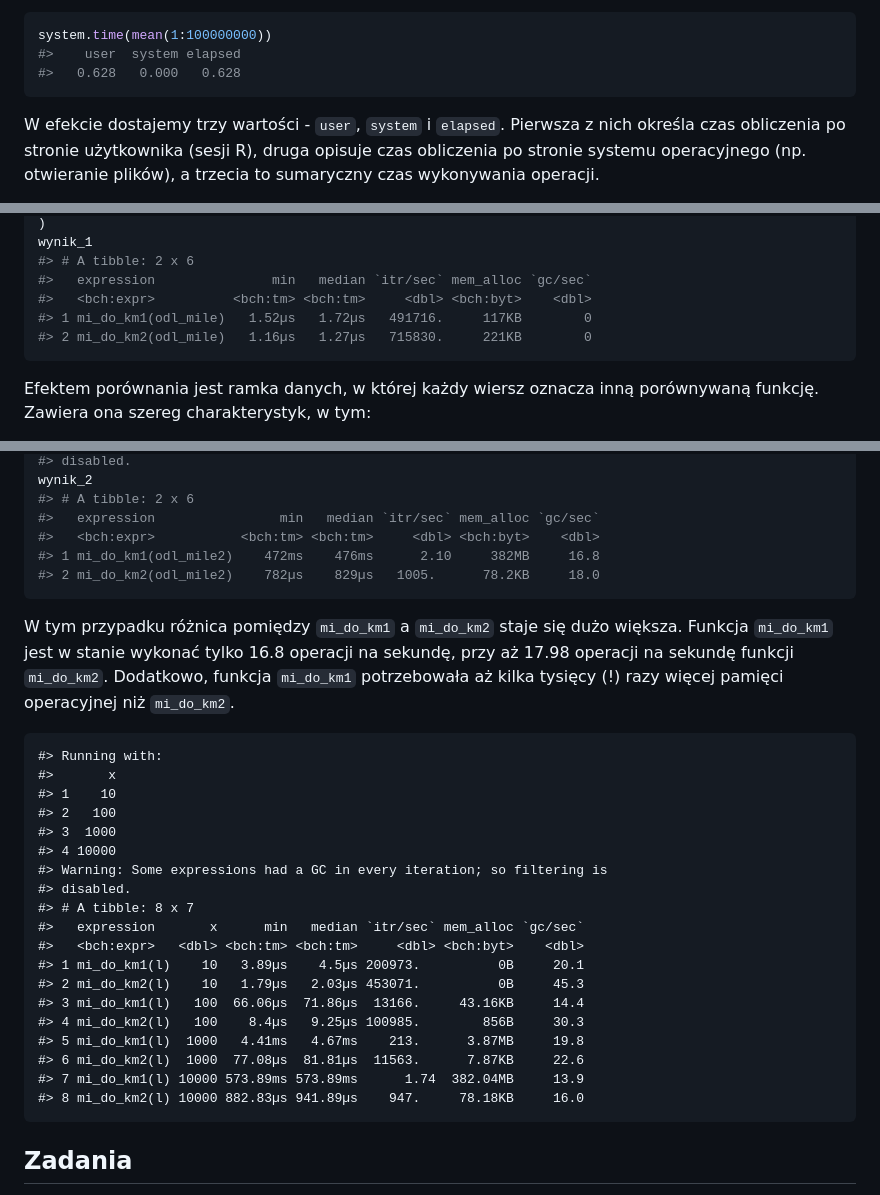
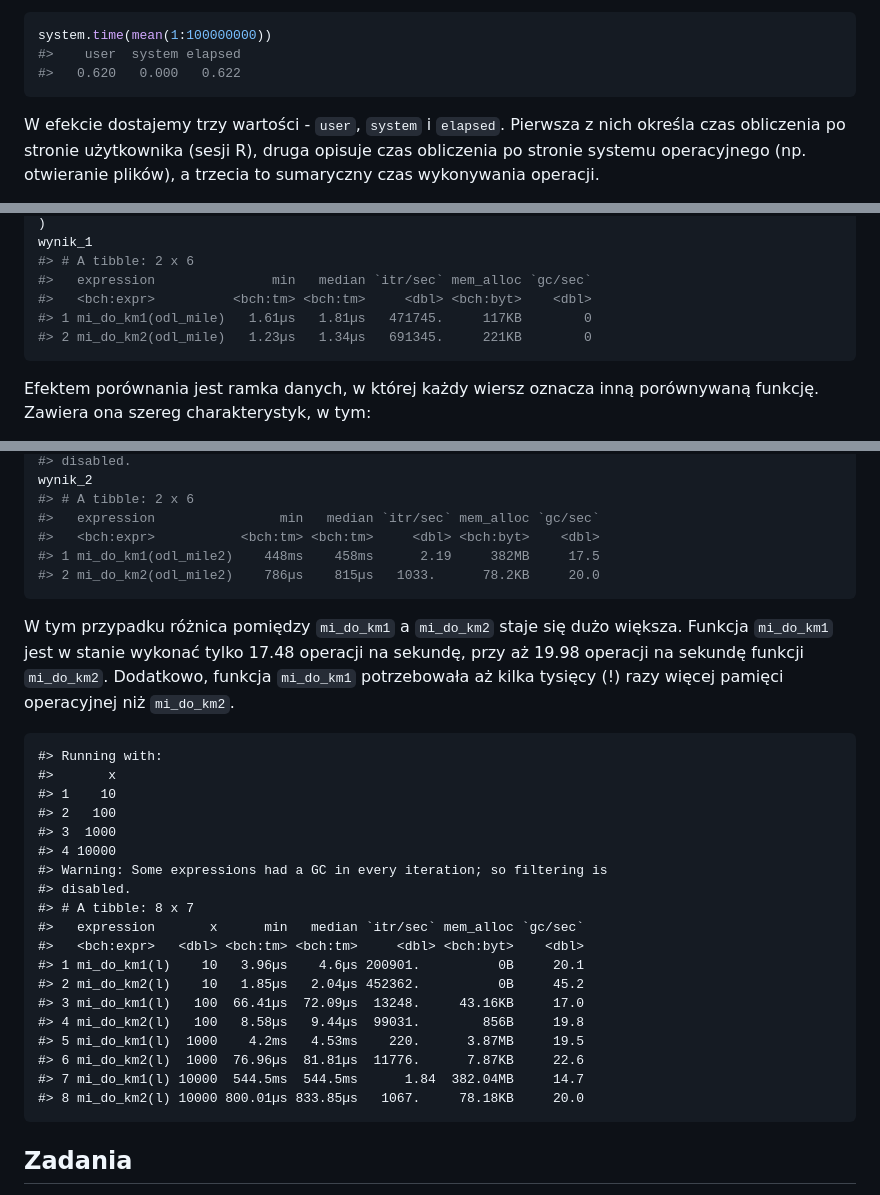
Before and after one commit to Nowosad/elp, a Markdown page: 12-analiza-kodu.md, 3 parts joined by grey strips. Drawn GitHub-style.

Commit message:
Updating book (398)

````diff
--- a/12-analiza-kodu.md
+++ b/12-analiza-kodu.md
@@ -174,7 +174,7 @@ Przykładowo, poniżej nastąpi sprawdzenie czasu jaki zajmie wyliczenie średni
 ```r
 system.time(mean(1:100000000))
 #>    user  system elapsed
-#>   0.628   0.000   0.628
+#>   0.620   0.000   0.622
 ```
 
 W efekcie dostajemy trzy wartości - `user`, `system` i `elapsed`. Pierwsza z nich określa czas obliczenia po stronie użytkownika (sesji R), druga opisuje czas obliczenia po stronie systemu operacyjnego (np. otwieranie plików), a trzecia to sumaryczny czas wykonywania operacji.
@@ -230,8 +230,8 @@ wynik_1
 #> # A tibble: 2 x 6
 #>   expression               min   median `itr/sec` mem_alloc `gc/sec`
 #>   <bch:expr>          <bch:tm> <bch:tm>     <dbl> <bch:byt>    <dbl>
-#> 1 mi_do_km1(odl_mile)   1.52µs   1.72µs   491716.     117KB        0
-#> 2 mi_do_km2(odl_mile)   1.16µs   1.27µs   715830.     221KB        0
+#> 1 mi_do_km1(odl_mile)   1.61µs   1.81µs   471745.     117KB        0
+#> 2 mi_do_km2(odl_mile)   1.23µs   1.34µs   691345.     221KB        0
 ```
 
 Efektem porównania jest ramka danych, w której każdy wiersz oznacza inną porównywaną funkcję.
@@ -262,12 +262,12 @@ wynik_2
 #> # A tibble: 2 x 6
 #>   expression                min   median `itr/sec` mem_alloc `gc/sec`
 #>   <bch:expr>           <bch:tm> <bch:tm>     <dbl> <bch:byt>    <dbl>
-#> 1 mi_do_km1(odl_mile2)    472ms    476ms      2.10     382MB     16.8
-#> 2 mi_do_km2(odl_mile2)    782µs    829µs   1005.      78.2KB     18.0
+#> 1 mi_do_km1(odl_mile2)    448ms    458ms      2.19     382MB     17.5
+#> 2 mi_do_km2(odl_mile2)    786µs    815µs   1033.      78.2KB     20.0
 ```
 
 W tym przypadku różnica pomiędzy `mi_do_km1` a `mi_do_km2` staje się dużo większa.
-Funkcja `mi_do_km1` jest w stanie wykonać tylko 16.8 operacji na sekundę, przy aż 17.98 operacji na sekundę funkcji `mi_do_km2`.
+Funkcja `mi_do_km1` jest w stanie wykonać tylko 17.48 operacji na sekundę, przy aż 19.98 operacji na sekundę funkcji `mi_do_km2`.
 Dodatkowo, funkcja `mi_do_km1` potrzebowała aż kilka tysięcy (!) razy więcej pamięci operacyjnej niż `mi_do_km2`.
 
 
@@ -283,14 +283,14 @@ Dodatkowo, funkcja `mi_do_km1` potrzebowała aż kilka tysięcy (!) razy więcej
 #> # A tibble: 8 x 7
 #>   expression       x      min   median `itr/sec` mem_alloc `gc/sec`
 #>   <bch:expr>   <dbl> <bch:tm> <bch:tm>     <dbl> <bch:byt>    <dbl>
-#> 1 mi_do_km1(l)    10   3.89µs    4.5µs 200973.          0B     20.1
-#> 2 mi_do_km2(l)    10   1.79µs   2.03µs 453071.          0B     45.3
-#> 3 mi_do_km1(l)   100  66.06µs  71.86µs  13166.     43.16KB     14.4
-#> 4 mi_do_km2(l)   100    8.4µs   9.25µs 100985.        856B     30.3
-#> 5 mi_do_km1(l)  1000   4.41ms   4.67ms    213.      3.87MB     19.8
-#> 6 mi_do_km2(l)  1000  77.08µs  81.81µs  11563.      7.87KB     22.6
-#> 7 mi_do_km1(l) 10000 573.89ms 573.89ms      1.74  382.04MB     13.9
-#> 8 mi_do_km2(l) 10000 882.83µs 941.89µs    947.     78.18KB     16.0
+#> 1 mi_do_km1(l)    10   3.96µs    4.6µs 200901.          0B     20.1
+#> 2 mi_do_km2(l)    10   1.85µs   2.04µs 452362.          0B     45.2
+#> 3 mi_do_km1(l)   100  66.41µs  72.09µs  13248.     43.16KB     17.0
+#> 4 mi_do_km2(l)   100   8.58µs   9.44µs  99031.        856B     19.8
+#> 5 mi_do_km1(l)  1000    4.2ms   4.53ms    220.      3.87MB     19.5
+#> 6 mi_do_km2(l)  1000  76.96µs  81.81µs  11776.      7.87KB     22.6
+#> 7 mi_do_km1(l) 10000  544.5ms  544.5ms      1.84  382.04MB     14.7
+#> 8 mi_do_km2(l) 10000 800.01µs 833.85µs   1067.     78.18KB     20.0
 ```
 
 
````
Also changed, not shown: index.md (+2 -0 lines), cover/cover.png (added), 3 other files.
